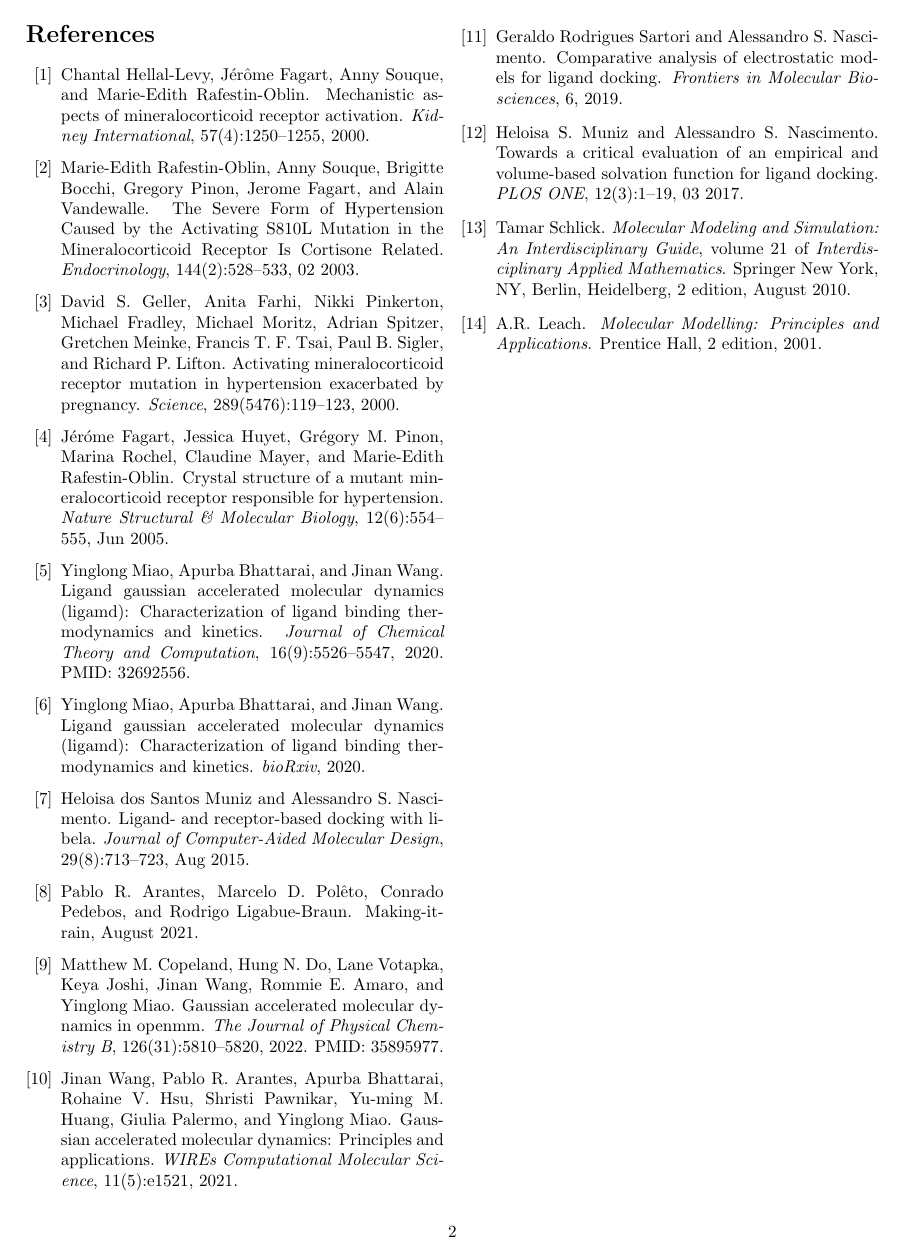
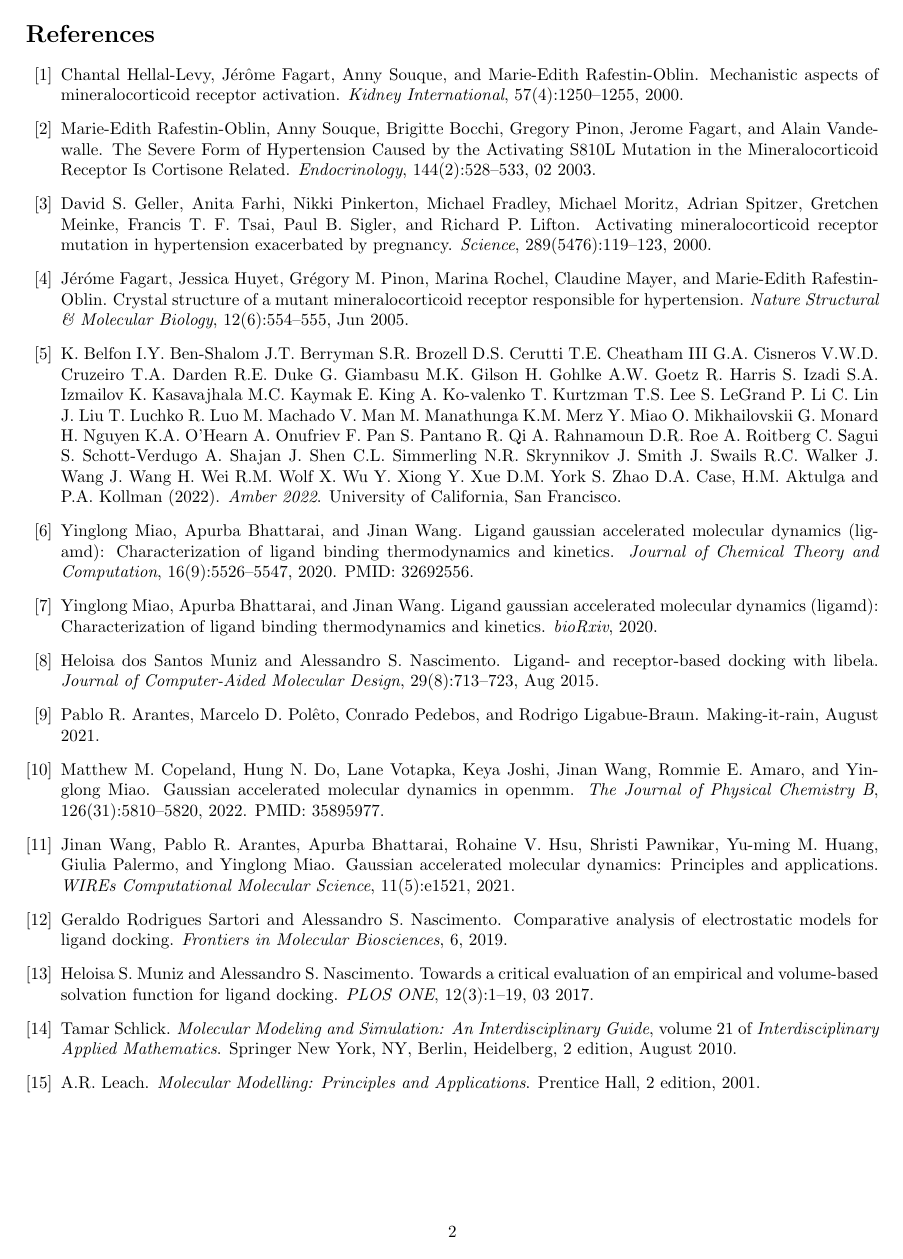
Before and after one commit to saguileran/MD-SCPI, a LaTeX paper (Reports/FinalReport.tex, which reads references.bib): page 2 of 2. Compiled offline with pdfLaTeX.

```diff
--- a/references.bib
+++ b/references.bib
@@ -69,4 +69,14 @@
 
 
 %%%%%%%%%%%%%%%%%%%%%%%%%%%% PROTEIN %%%%%%%%%%%%%%%%%%%%%%%%%%%%
-@article{ligamd_latest,
+
+
+@manual{jwimit,
+author = {D.A. Case, H.M. Aktulga, K. Belfon, I.Y. Ben-Shalom, J.T. Berryman, S.R. Brozell, D.S. Cerutti, T.E.
+Cheatham, III, G.A. Cisneros, V.W.D. Cruzeiro, T.A. Darden, R.E. Duke, G. Giambasu, M.K. Gilson, H.
+Gohlke, A.W. Goetz, R. Harris, S. Izadi, S.A. Izmailov, K. Kasavajhala, M.C. Kaymak, E. King, A. Ko-
+valenko, T. Kurtzman, T.S. Lee, S. LeGrand, P. Li, C. Lin, J. Liu, T. Luchko, R. Luo, M. Machado, V.
+Man, M. Manathunga, K.M. Merz, Y. Miao, O. Mikhailovskii, G. Monard, H. Nguyen, K.A. O’Hearn, A.
+Onufriev, F. Pan, S. Pantano, R. Qi, A. Rahnamoun, D.R. Roe, A. Roitberg, C. Sagui, S. Schott-Verdugo,
+A. Shajan, J. Shen, C.L. Simmerling, N.R. Skrynnikov, J. Smith, J. Swails, R.C. Walker, J. Wang, J. Wang,
+H. Wei, R.M. Wolf, X. Wu, Y. Xiong, Y. Xue, D.M. York, S. Zhao, and P.A. Kollman (2022)},
@@ -73,3 +87,9 @@
+organization = {University of California, San Francisco},
+pagetotal = {10},
+pubstate = {September 19, 2022},
+}
+
+@article{LiGAMD_latest,
 author = {Miao, Yinglong and Bhattarai, Apurba and Wang, Jinan},
 title = {Ligand Gaussian Accelerated Molecular Dynamics (LiGaMD): Characterization of Ligand Binding Thermodynamics and Kinetics},
 journal = {Journal of Chemical Theory and Computation},
```
Also changed, not shown: Reports/FinalReport.tex (+5 -2 lines), Reports/FinalReport.bbl, Reports/FinalReport.pdf, Reports/README.md, references.bib (6 more changed lines), 18 other files.
